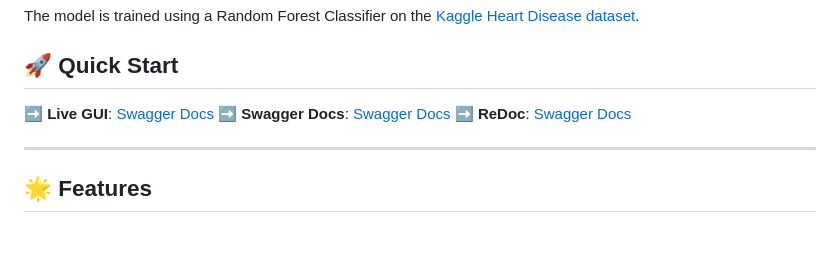
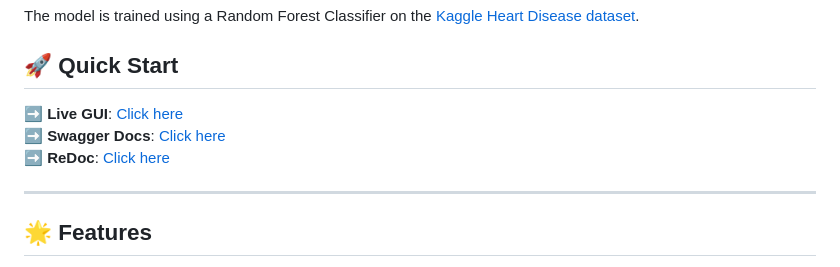
Before and after one commit to Aronno1920/Predict-Heart-Disease, a Markdown page: README.md, the part around the change. GitHub-like rendering; blank space fills up the shorter version.

```diff
--- a/README.md
+++ b/README.md
@@ -5,9 +5,9 @@ The model is trained using a Random Forest Classifier on the [Kaggle Heart Disea
 
 ## 🚀 Quick Start
 
-➡ **Live GUI**: [Swagger Docs](https://predict-heart-disease-goev.onrender.com/)
-➡ **Swagger Docs**: [Swagger Docs](https://predict-heart-disease-goev.onrender.com/)
-➡ **ReDoc**: [Swagger Docs](https://predict-heart-disease-goev.onrender.com/)
+➡ **Live GUI**: [Click here](https://predict-heart-disease-goev.onrender.com/) <br/>
+➡ **Swagger Docs**: [Click here](https://predict-heart-disease-goev.onrender.com/)<br/>
+➡ **ReDoc**: [Click here](https://predict-heart-disease-goev.onrender.com/)
 
 ---
 
```
